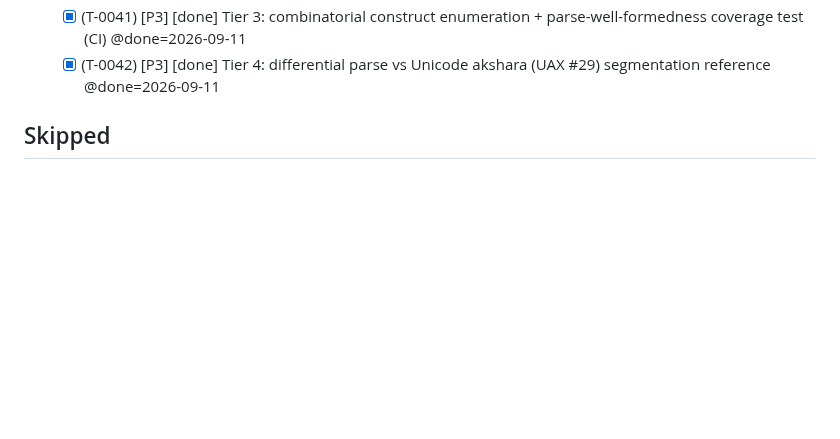
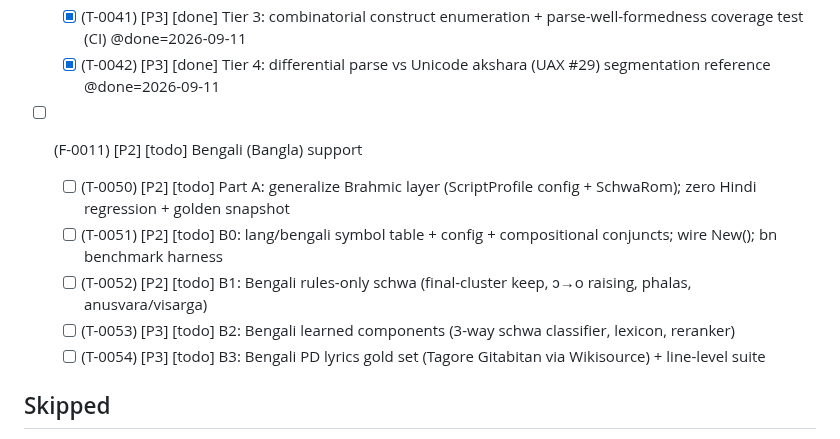
Before and after one commit to budhash/gomanize, a Markdown page: TASKS.md, the part around the change. Drawn GitHub-style; blank space fills up the shorter version.

```diff
--- a/TASKS.md
+++ b/TASKS.md
@@ -111,6 +111,13 @@ Tags: `@deps=` `@rel=` `@branch=` `@pr=` `@issue=` `@tags=` `@effort=` `@system=
   - [x] (T-0049) [P3] [done] Held-out misses: vowel-length aa boundary (फाँसी→faansi, तांगा→taanga) from TestBenchmarkHeldoutConstructs; confirm against DESIGN §3 no-length convention (likely won't-fix — document the decision) @done=2026-09-11
   - [x] (T-0041) [P3] [done] Tier 3: combinatorial construct enumeration + parse-well-formedness coverage test (CI) @done=2026-09-11
   - [x] (T-0042) [P3] [done] Tier 4: differential parse vs Unicode akshara (UAX #29) segmentation reference @done=2026-09-11
+
+- [ ] (F-0011) [P2] [todo] Bengali (Bangla) support
+  - [ ] (T-0050) [P2] [todo] Part A: generalize Brahmic layer (ScriptProfile config + SchwaRom); zero Hindi regression + golden snapshot
+  - [ ] (T-0051) [P2] [todo] B0: lang/bengali symbol table + config + compositional conjuncts; wire New(); bn benchmark harness
+  - [ ] (T-0052) [P2] [todo] B1: Bengali rules-only schwa (final-cluster keep, ɔ→o raising, phalas, anusvara/visarga)
+  - [ ] (T-0053) [P3] [todo] B2: Bengali learned components (3-way schwa classifier, lexicon, reranker)
+  - [ ] (T-0054) [P3] [todo] B3: Bengali PD lyrics gold set (Tagore Gitabitan via Wikisource) + line-level suite
 ## Skipped
 
 - [ ] (F-0003) [P1] [todo] H2: Push the rule ceiling (~86%→~90% pure, honestly) @shadow
```
Also changed, not shown: docs/DESIGN.md (+9 -1 lines), docs/reviews/2026-09-30-bengali-support-design.md (added, +308 -0 lines).
